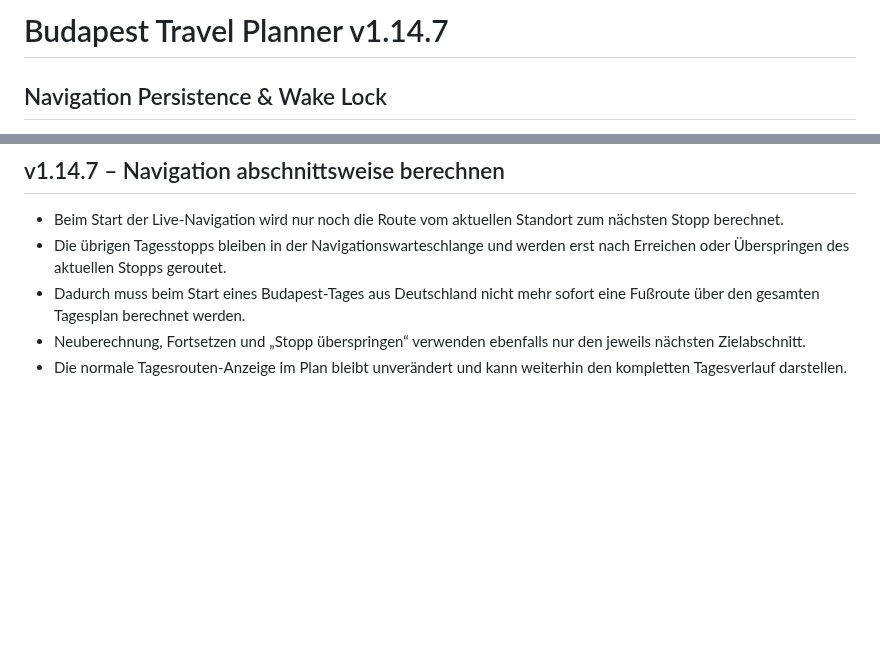
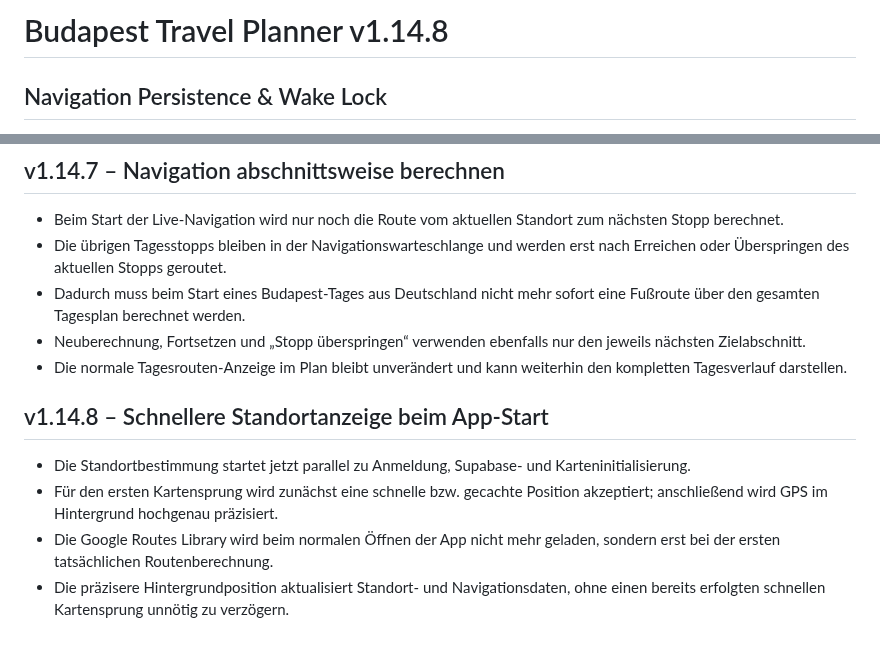
Before and after one commit to Tbischoff/Budapest_10_2026, a Markdown page: README.md, 2 parts joined by grey strips. Rendered like a GitHub page; blank space fills up the shorter version.

Commit message:
v1.14.8 Performance-Optimierung dokumentieren

```diff
--- a/README.md
+++ b/README.md
@@ -1,4 +1,4 @@
-# Budapest Travel Planner v1.14.7
+# Budapest Travel Planner v1.14.8
 
 ## Navigation Persistence & Wake Lock
 
@@ -244,3 +244,10 @@ Die Navigation arbeitet die kombinierte Tagesreihenfolge aus Orten und Aktivitä
 - Dadurch muss beim Start eines Budapest-Tages aus Deutschland nicht mehr sofort eine Fußroute über den gesamten Tagesplan berechnet werden.
 - Neuberechnung, Fortsetzen und „Stopp überspringen“ verwenden ebenfalls nur den jeweils nächsten Zielabschnitt.
 - Die normale Tagesrouten-Anzeige im Plan bleibt unverändert und kann weiterhin den kompletten Tagesverlauf darstellen.
+
+
+## v1.14.8 – Schnellere Standortanzeige beim App-Start
+- Die Standortbestimmung startet jetzt parallel zu Anmeldung, Supabase- und Karteninitialisierung.
+- Für den ersten Kartensprung wird zunächst eine schnelle bzw. gecachte Position akzeptiert; anschließend wird GPS im Hintergrund hochgenau präzisiert.
+- Die Google Routes Library wird beim normalen Öffnen der App nicht mehr geladen, sondern erst bei der ersten tatsächlichen Routenberechnung.
+- Die präzisere Hintergrundposition aktualisiert Standort- und Navigationsdaten, ohne einen bereits erfolgten schnellen Kartensprung unnötig zu verzögern.
```
